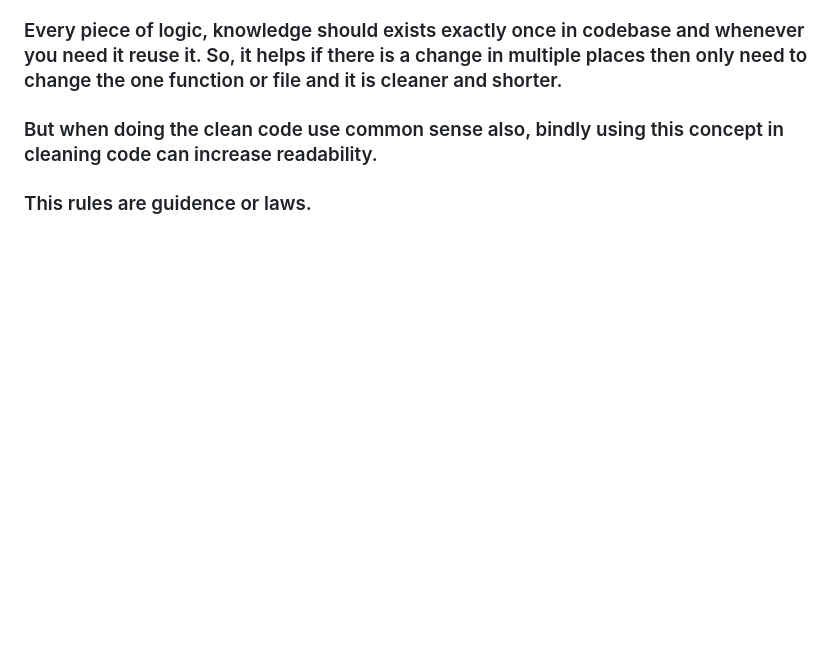
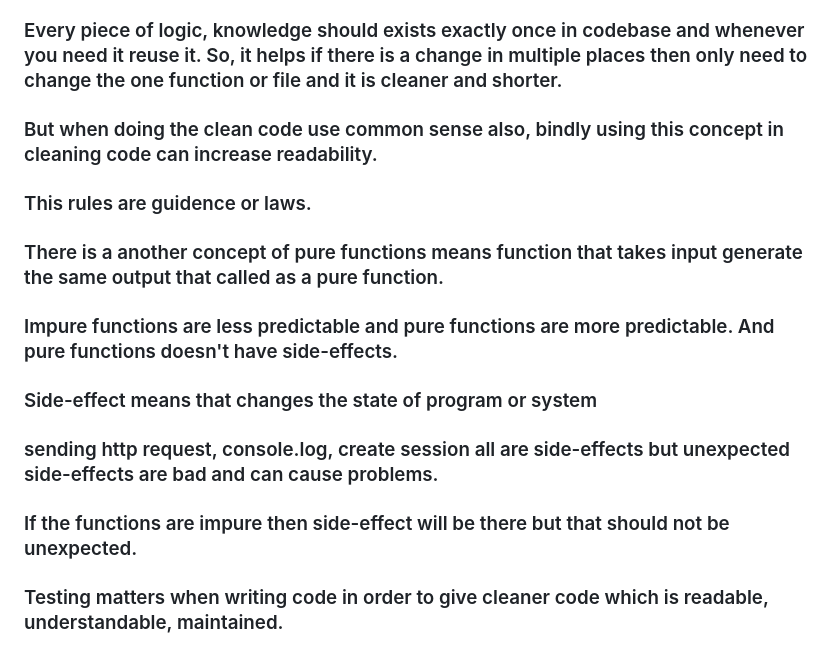
Before and after one commit to Parmesh-Weetech/Backend-Nest, a Markdown page: README.md, the part around the change. Rendered like a GitHub page; blank space fills up the shorter version.

Commit message:
side-effects in dry and abstraction

```diff
--- a/README.md
+++ b/README.md
@@ -110,3 +110,15 @@
 ### But when doing the clean code use common sense also, bindly using this concept in cleaning code can increase readability.
 
 ### This rules are guidence or laws.
+
+### There is a another concept of pure functions means function that takes input generate the same output that called as a pure function.
+
+### Impure functions are less predictable and pure functions are more predictable. And pure functions doesn't have side-effects.
+
+### Side-effect means that changes the state of program or system
+
+### sending http request, console.log, create session all are side-effects but unexpected side-effects are bad and can cause problems.
+
+### If the functions are impure then side-effect will be there but that should not be unexpected.
+
+### Testing matters when writing code in order to give cleaner code which is readable, understandable, maintained.
```
